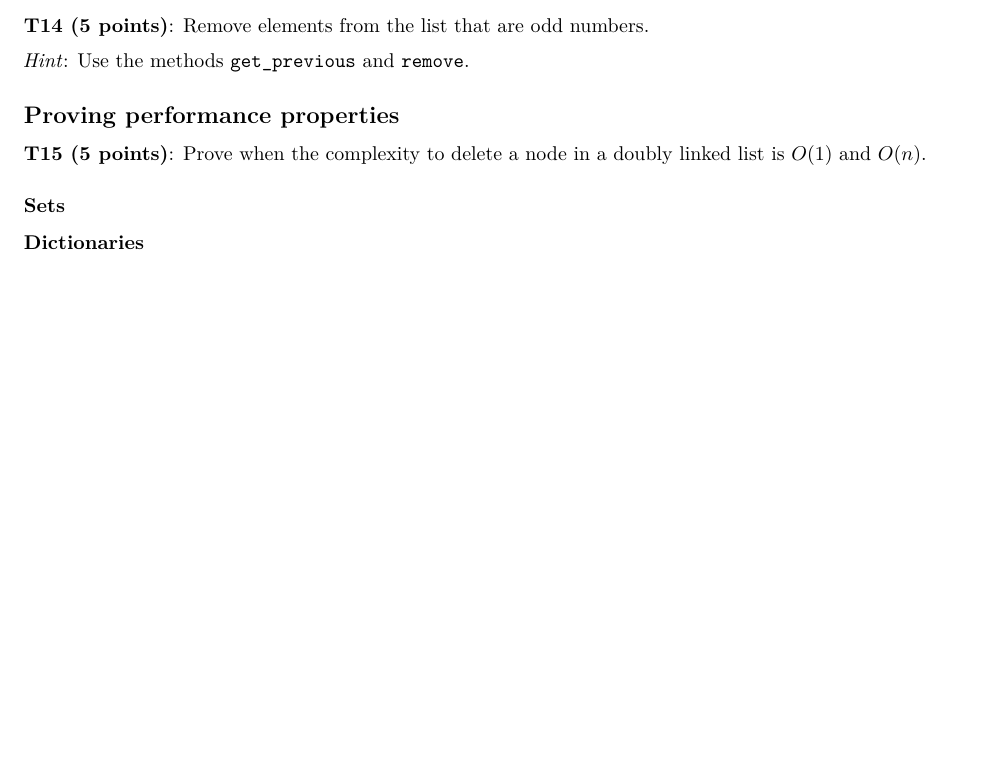
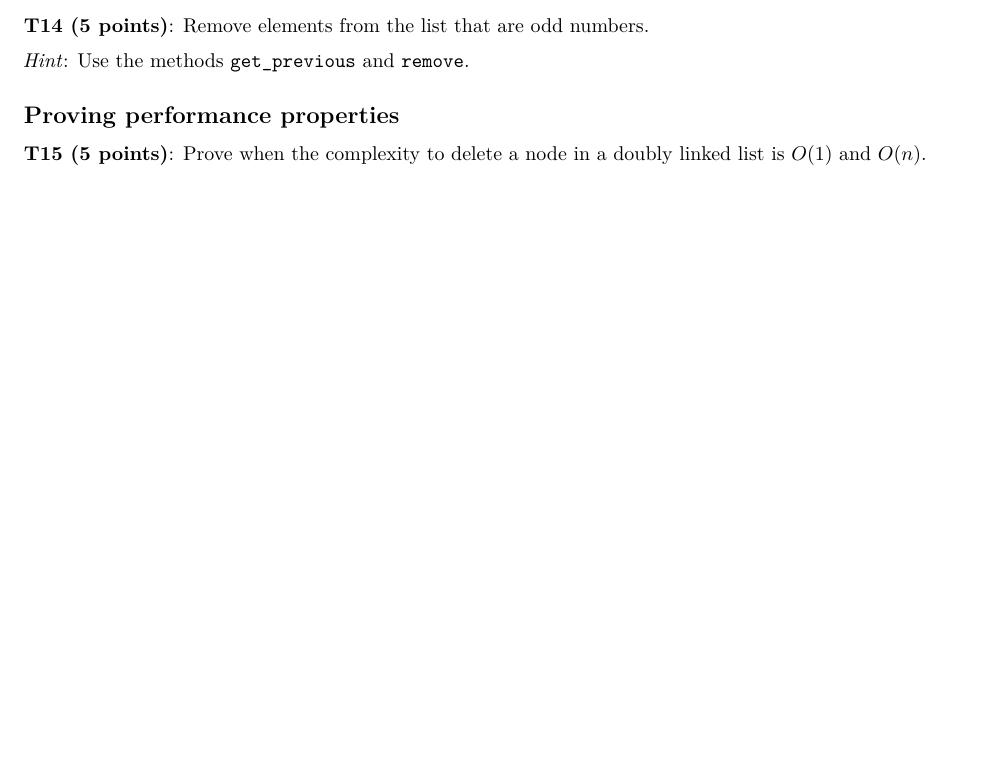
Before and after one commit to gousiosg/algo-ds, an R Markdown document (assignments/week2/description.Rmd): part of page 3 of 3, cut so that both start at the same text, the shorter picture padded with empty space. Rendered offline with R 4.5, knitr and Pandoc, then LaTeX, with nearby package versions.

Commit message:
Delete new paragraphs

```diff
--- a/assignments/week2/description.Rmd
+++ b/assignments/week2/description.Rmd
@@ -171,7 +171,3 @@ _Hint_: Use the methods `get_previous` and `remove`.
 
 **T15 (5 points)**: Prove when the complexity to delete a node in a doubly linked list is $O(1)$
 and $O(n)$.
-
-### Sets
-
-### Dictionaries
```
